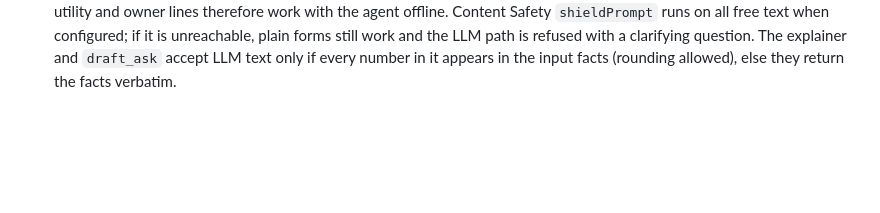
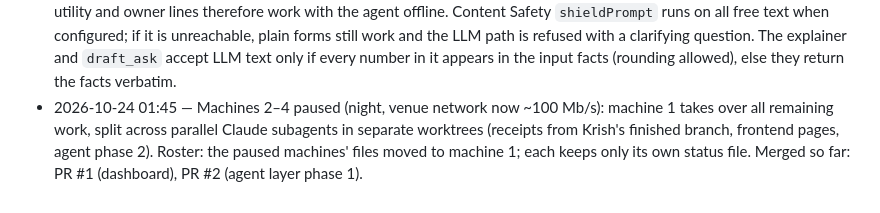
Before and after one commit to AryenP/griddy, a Markdown page: DECISIONS.md, the part around the change. Rendered like a GitHub page; blank space fills up the shorter version.

Commit message:
Roster: machine 1 takes over the paused machines' files

```diff
--- a/DECISIONS.md
+++ b/DECISIONS.md
@@ -83,3 +83,4 @@ CAISO SP15 RT5: 2026-10-23 22:50:00-07:00 50.33328 $/MWh
 - 2026-10-24 01:35 — Calibration ran the real workloads on the demo's own state and consumed the backlog: the batch corpus (18,794 passages) finished inside the GPU window, so the "batch GPU" window measured idle (+0.72 W) and the run crashed before writing it. Calibration now uses its own checkpoint dir (`BROWNOUT_CHECKPOINT_DIR` = runs/<calibrate-run>/checkpoints) and refuses a window in which a job finishes. The finished embeddings were set aside in checkpoints/batch-done-20261024-0136/; the demo's batch job starts a fresh re-index of the same corpus.
 - 2026-10-24 01:35 — Shortfall events logged `**Shortfall` whose `kind` collided with the event kind (TypeError on the first infeasible solve; never hit live yet). Now `shortfall_kind`; dashboard and reporter read only `message`.
 - 2026-10-24 15:00 — Agent layer (machine 4): plain forms ("30% for 20 minutes", "cap at 15 W until 1 AM", "optimize for carbon", owner "yes"/"no, <reason>"/"ok if done by Tuesday noon") are parsed by regex and never reach the LLM; the DEMO.md utility and owner lines therefore work with the agent offline. Content Safety `shieldPrompt` runs on all free text when configured; if it is unreachable, plain forms still work and the LLM path is refused with a clarifying question. The explainer and `draft_ask` accept LLM text only if every number in it appears in the input facts (rounding allowed), else they return the facts verbatim.
+- 2026-10-24 01:45 — Machines 2–4 paused (night, venue network now ~100 Mb/s): machine 1 takes over all remaining work, split across parallel Claude subagents in separate worktrees (receipts from Krish's finished branch, frontend pages, agent phase 2). Roster: the paused machines' files moved to machine 1; each keeps only its own status file. Merged so far: PR #1 (dashboard), PR #2 (agent layer phase 1).
```
